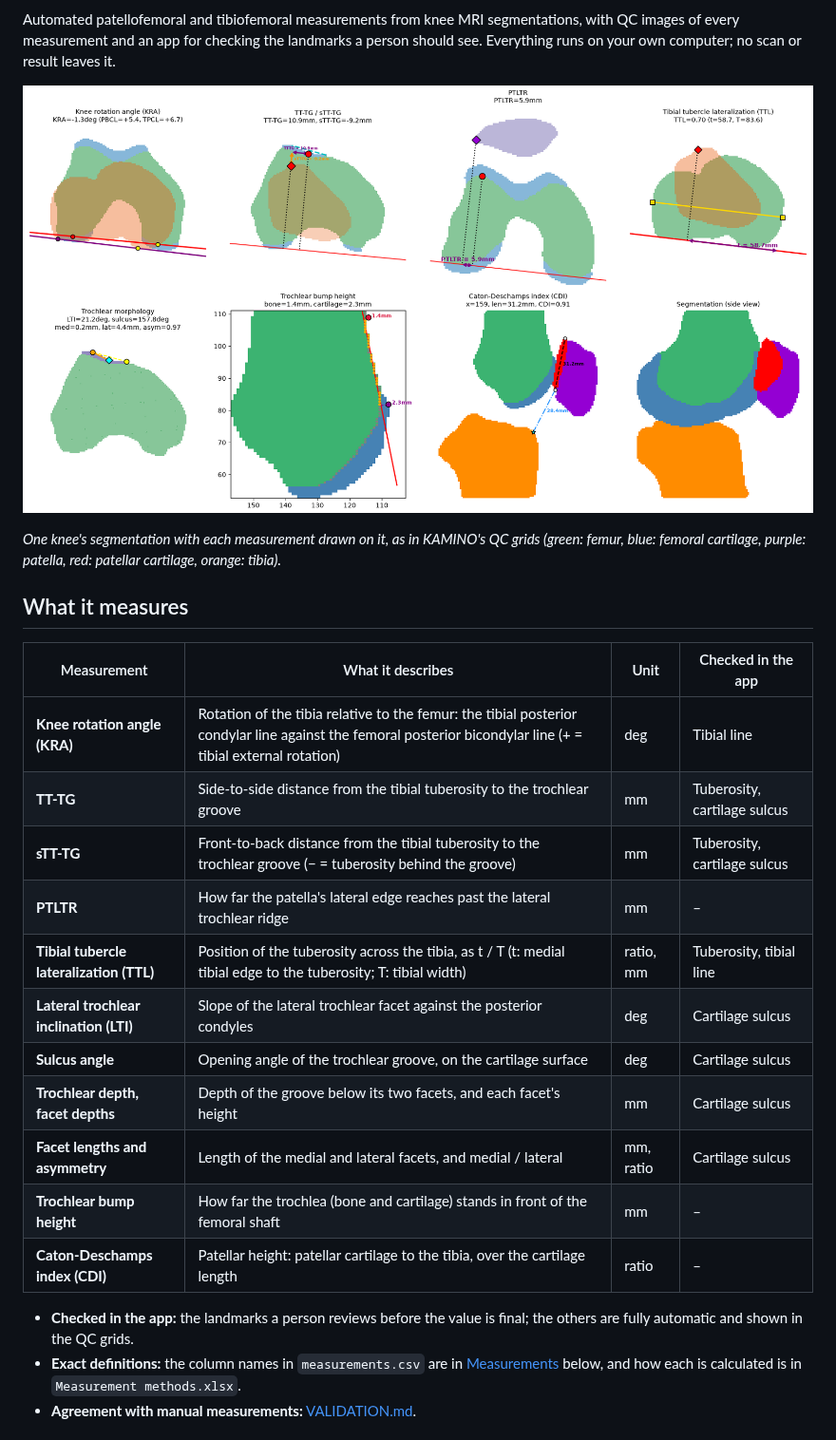
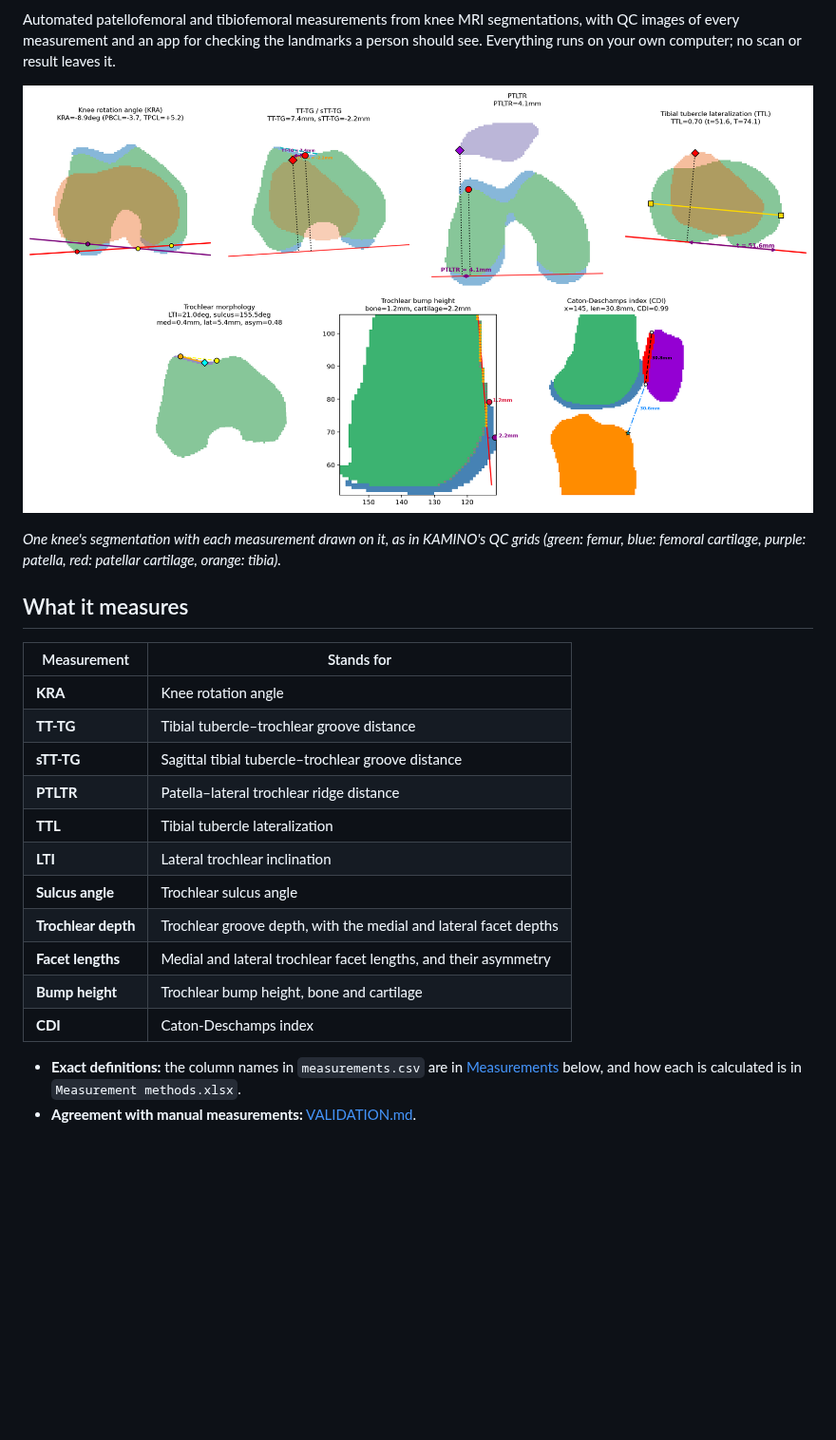
Before and after one commit to Billiam2468/KAMINO, a Markdown page: README.md, the part around one of its changes. Shown at 95% size. GitHub-like rendering; pictures changed too: docs/images/measurements.png; blank space fills up the shorter version.

Commit message:
README: figure from another knee, centred acronym, shorter measurement table
The figure now shows one knee's seven measurement panels (no side view); the
KAMINO letters are a centred table, and the measurements table lists each
abbreviation and what it stands for.

Co-Authored-By: Claude Opus 5.5 <noreply@anthropic.com>

```diff
--- a/README.md
+++ b/README.md
@@ -17,22 +20,20 @@ Everything runs on your own computer; no scan or result leaves it.
 
 ## What it measures
 
-| Measurement | What it describes | Unit | Checked in the app |
-|---|---|---|---|
-| **Knee rotation angle (KRA)** | Rotation of the tibia relative to the femur: the tibial posterior condylar line against the femoral posterior bicondylar line (+ = tibial external rotation) | deg | Tibial line |
-| **TT-TG** | Side-to-side distance from the tibial tuberosity to the trochlear groove | mm | Tuberosity, cartilage sulcus |
-| **sTT-TG** | Front-to-back distance from the tibial tuberosity to the trochlear groove (− = tuberosity behind the groove) | mm | Tuberosity, cartilage sulcus |
-| **PTLTR** | How far the patella's lateral edge reaches past the lateral trochlear ridge | mm | – |
-| **Tibial tubercle lateralization (TTL)** | Position of the tuberosity across the tibia, as t / T (t: medial tibial edge to the tuberosity; T: tibial width) | ratio, mm | Tuberosity, tibial line |
-| **Lateral trochlear inclination (LTI)** | Slope of the lateral trochlear facet against the posterior condyles | deg | Cartilage sulcus |
-| **Sulcus angle** | Opening angle of the trochlear groove, on the cartilage surface | deg | Cartilage sulcus |
-| **Trochlear depth, facet depths** | Depth of the groove below its two facets, and each facet's height | mm | Cartilage sulcus |
-| **Facet lengths and asymmetry** | Length of the medial and lateral facets, and medial / lateral | mm, ratio | Cartilage sulcus |
-| **Trochlear bump height** | How far the trochlea (bone and cartilage) stands in front of the femoral shaft | mm | – |
-| **Caton-Deschamps index (CDI)** | Patellar height: patellar cartilage to the tibia, over the cartilage length | ratio | – |
+| Measurement | Stands for |
+|---|---|
+| **KRA** | Knee rotation angle |
+| **TT-TG** | Tibial tubercle–trochlear groove distance |
+| **sTT-TG** | Sagittal tibial tubercle–trochlear groove distance |
+| **PTLTR** | Patella–lateral trochlear ridge distance |
+| **TTL** | Tibial tubercle lateralization |
+| **LTI** | Lateral trochlear inclination |
+| **Sulcus angle** | Trochlear sulcus angle |
+| **Trochlear depth** | Trochlear groove depth, with the medial and lateral facet depths |
+| **Facet lengths** | Medial and lateral trochlear facet lengths, and their asymmetry |
+| **Bump height** | Trochlear bump height, bone and cartilage |
+| **CDI** | Caton-Deschamps index |
 
-- **Checked in the app:** the landmarks a person reviews before the value is final; the
-  others are fully automatic and shown in the QC grids.
 - **Exact definitions:** the column names in `measurements.csv` are in
   [Measurements](#measurements) below, and how each is calculated is in
   `Measurement methods.xlsx`.
```
Also changed, not shown: other parts of README.md (+6 -3 lines).
